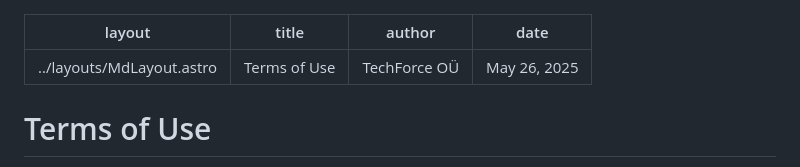
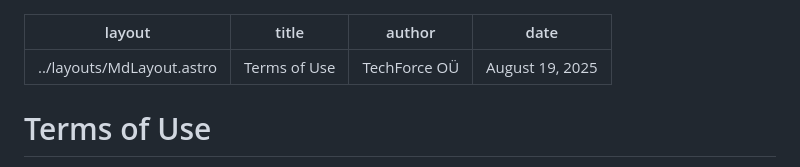
Before and after one commit to TechForceOU/carbsy-astro, a Markdown page: src/pages/terms.md, the part around the change printed below. GitHub-like rendering.

Commit message:
Update Terms of Use with new last updated date and add section on rights and terms for apps acquired from the Apple App Store.

```diff
--- a/src/pages/terms.md
+++ b/src/pages/terms.md
@@ -2,7 +2,7 @@
 layout: ../layouts/MdLayout.astro
 title: "Terms of Use"
 author: "TechForce OÜ"
-date: "May 26, 2025"
+date: "August 19, 2025"
 ---
 
 # Terms of Use
```
Also changed, not shown: other parts of src/pages/terms.md (+4 -1 lines).
